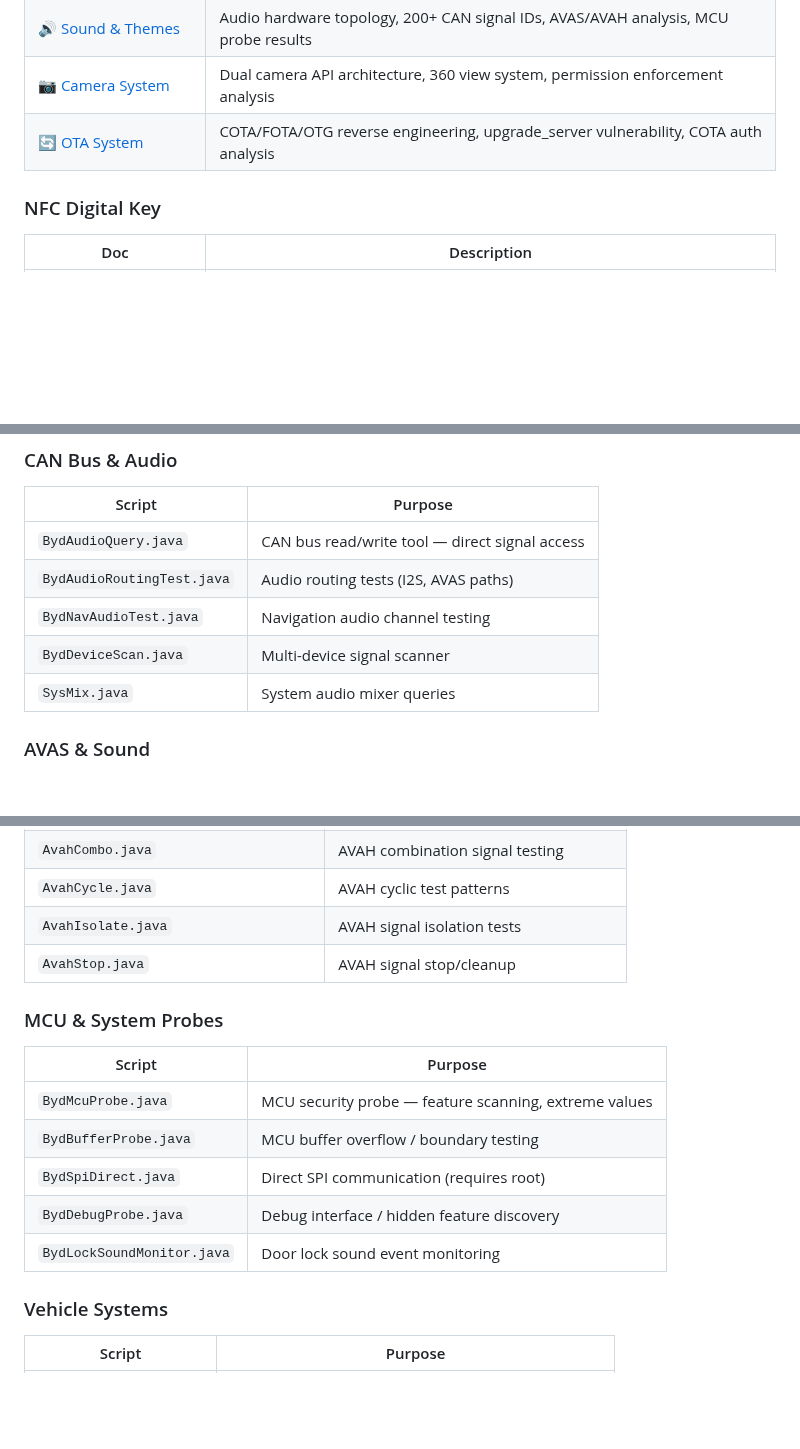
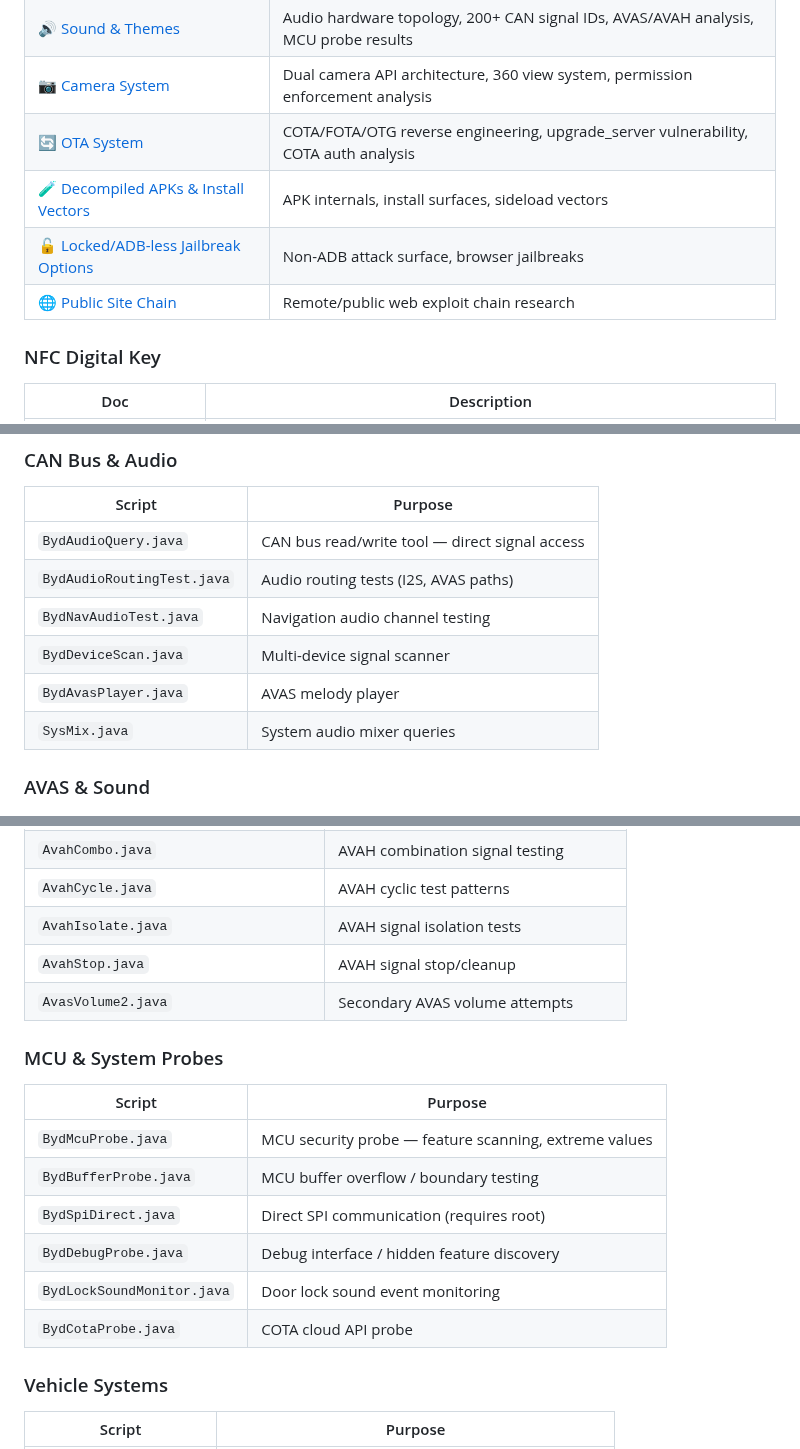
Before and after one commit to wheregoes/byd-dolphin-hacking, a Markdown page: README.md, 3 parts joined by grey strips. Rendered like a GitHub page; blank space fills up the shorter version.

Commit message:
docs: add missing docs/scripts to README tables

```diff
--- a/README.md
+++ b/README.md
@@ -205,6 +205,9 @@ IDD-IDPS: port 12406 (localhost)
 | 🔊 [Sound & Themes](docs/sound-and-themes.md) | Audio hardware topology, 200+ CAN signal IDs, AVAS/AVAH analysis, MCU probe results |
 | 📷 [Camera System](docs/camera-system.md) | Dual camera API architecture, 360 view system, permission enforcement analysis |
 | 🔄 [OTA System](docs/ota-system.md) | COTA/FOTA/OTG reverse engineering, upgrade_server vulnerability, COTA auth analysis |
+| 🧪 [Decompiled APKs & Install Vectors](docs/decompiled-apks-install-vectors.md) | APK internals, install surfaces, sideload vectors |
+| 🔓 [Locked/ADB-less Jailbreak Options](docs/locked-no-adb-browser-jailbreak-options.md) | Non-ADB attack surface, browser jailbreaks |
+| 🌐 [Public Site Chain](docs/public-site-chain.md) | Remote/public web exploit chain research |
 
 ### NFC Digital Key
 
@@ -233,6 +236,7 @@ adb shell "cd /data/local/tmp && app_process -Djava.class.path=. / BydAudioQuery
 | `BydAudioRoutingTest.java` | Audio routing tests (I2S, AVAS paths) |
 | `BydNavAudioTest.java` | Navigation audio channel testing |
 | `BydDeviceScan.java` | Multi-device signal scanner |
+| `BydAvasPlayer.java` | AVAS melody player |
 | `SysMix.java` | System audio mixer queries |
 
 ### AVAS & Sound
@@ -248,6 +252,7 @@ adb shell "cd /data/local/tmp && app_process -Djava.class.path=. / BydAudioQuery
 | `AvahCycle.java` | AVAH cyclic test patterns |
 | `AvahIsolate.java` | AVAH signal isolation tests |
 | `AvahStop.java` | AVAH signal stop/cleanup |
+| `AvasVolume2.java` | Secondary AVAS volume attempts |
 
 ### MCU & System Probes
 
@@ -258,6 +263,7 @@ adb shell "cd /data/local/tmp && app_process -Djava.class.path=. / BydAudioQuery
 | `BydSpiDirect.java` | Direct SPI communication (requires root) |
 | `BydDebugProbe.java` | Debug interface / hidden feature discovery |
 | `BydLockSoundMonitor.java` | Door lock sound event monitoring |
+| `BydCotaProbe.java` | COTA cloud API probe |
 
 ### Vehicle Systems
 
```
